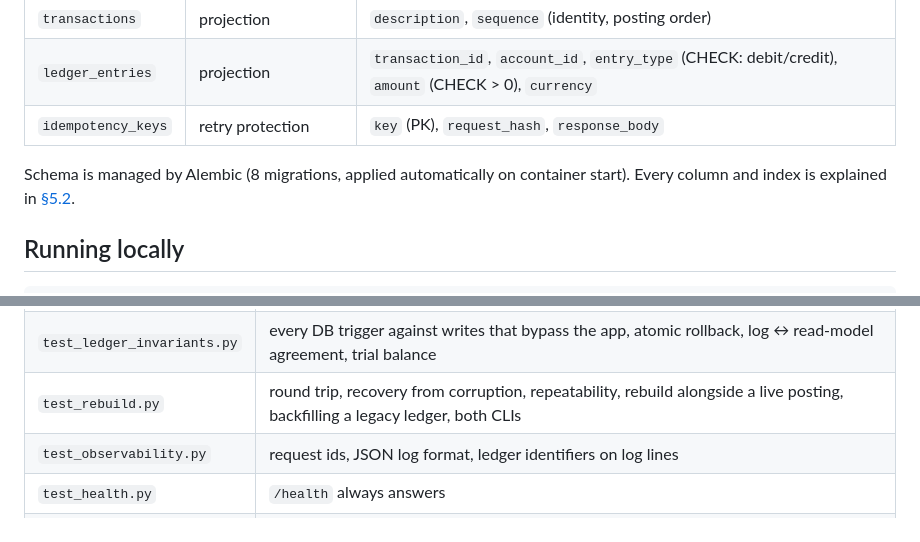
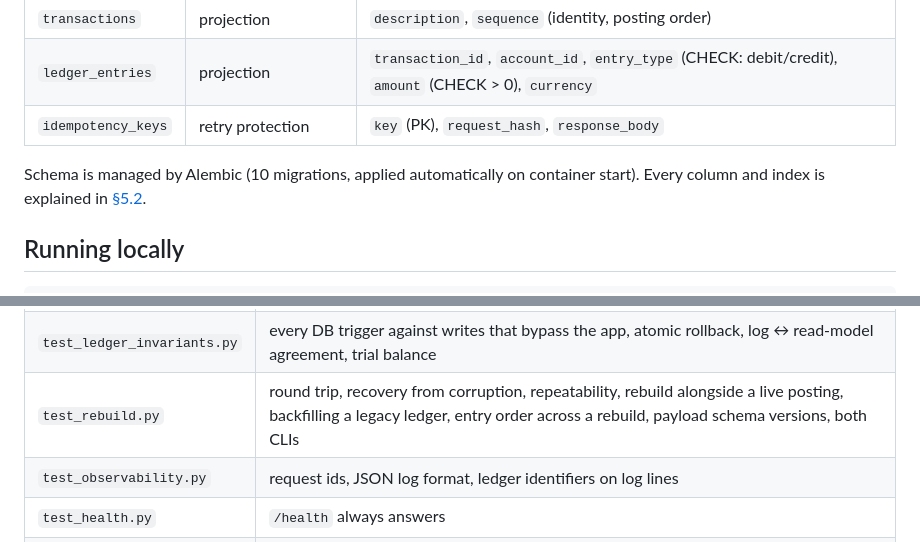
Before and after one commit to Atreyeed02/Keel, a Markdown page: README.md, 2 parts joined by grey strips. Rendered like a GitHub page.

```diff
--- a/README.md
+++ b/README.md
@@ -178,7 +178,7 @@ event share a single commit.
 | `ledger_entries` | projection | `transaction_id`, `account_id`, `entry_type` (CHECK: debit/credit), `amount` (CHECK > 0), `currency` |
 | `idempotency_keys` | retry protection | `key` (PK), `request_hash`, `response_body` |
 
-Schema is managed by Alembic (8 migrations, applied automatically on
+Schema is managed by Alembic (10 migrations, applied automatically on
 container start). Every column and index is explained in
 [§5.2](docs/ARCHITECTURE.md#52-appdbschemapy--the-tables).
 
@@ -250,7 +250,7 @@ SKIPPED [1] tests/test_ledger_pages.py: set TEST_DATABASE_URL to run PostgreSQL
 | `test_ledger_pages.py` | every page, inline errors, filters (UTC day boundaries whatever the session time zone), pagination, `sequence` ordering, the search's trigram index |
 | `test_idempotency.py` | retries, 409 on key reuse, key release after rejection, concurrent duplicates and conflicts, key retention and its CLI |
 | `test_ledger_invariants.py` | every DB trigger against writes that bypass the app, atomic rollback, log ↔ read-model agreement, trial balance |
-| `test_rebuild.py` | round trip, recovery from corruption, repeatability, rebuild alongside a live posting, backfilling a legacy ledger, both CLIs |
+| `test_rebuild.py` | round trip, recovery from corruption, repeatability, rebuild alongside a live posting, backfilling a legacy ledger, entry order across a rebuild, payload schema versions, both CLIs |
 | `test_observability.py` | request ids, JSON log format, ledger identifiers on log lines |
 | `test_health.py` | `/health` always answers |
 | `test_schema_guard.py` | the fixtures refuse to wipe a migrated database |
```
Also changed, not shown: other parts of README.md (+7 -6 lines), docs/ARCHITECTURE.md (+35 -29 lines), docs/STATUS.md (+43 -33 lines).
